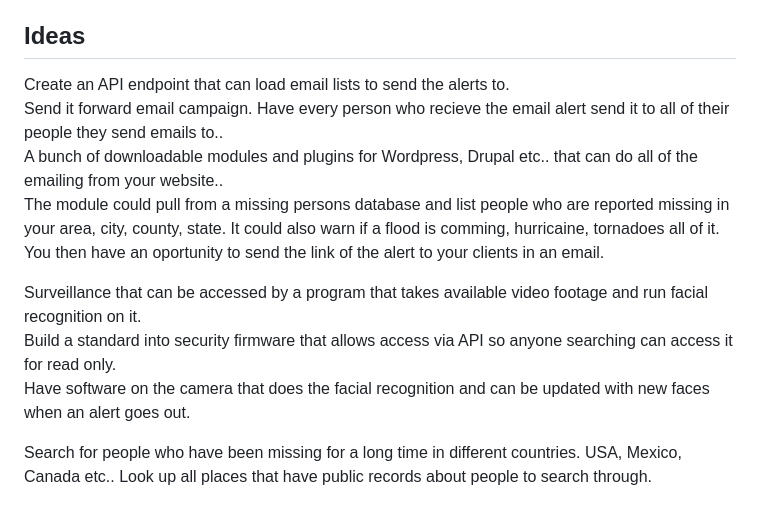
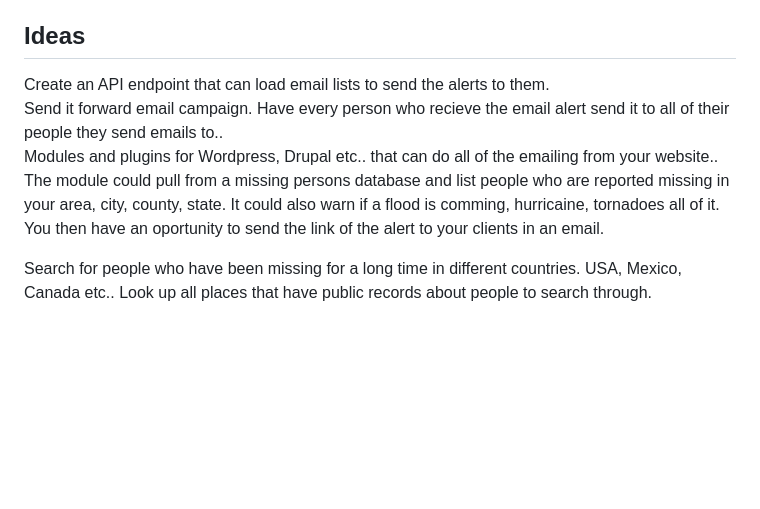
Before and after one commit to Trigve-Hagen/missing-persons-agent, a Markdown page: README.md, the part around the change. GitHub-like rendering; blank space fills up the shorter version.

```diff
--- a/README.md
+++ b/README.md
@@ -13,15 +13,11 @@ I just started work on this module as of 02-04-2026. [Sentinel](https://www.drup
 Define the area based upon distance able to travel in a time frame by car. Start from estimated time of found missing. Build circles starting from ground zero. Send email alerts to gas stations, markets, restaraunts, hotels, hospitals and shelters in those areas. Update to larger areas as the search progresses.
 
 ## Ideas
-Create an API endpoint that can load email lists to send the alerts to.
+Create an API endpoint that can load email lists to send the alerts to them.
 Send it forward email campaign. Have every person who recieve the email alert send it to all of their people they send emails to..
-A bunch of downloadable modules and plugins for Wordpress, Drupal etc.. that can do all of the emailing from your website..
+Modules and plugins for Wordpress, Drupal etc.. that can do all of the emailing from your website..
 The module could pull from a missing persons database and list people who are reported missing in your area, city, county, state. It could also warn if a flood is comming, hurricaine, tornadoes all of it.
 You then have an oportunity to send the link of the alert to your clients in an email.
-
-Surveillance that can be accessed by a program that takes available video footage and run facial recognition on it.
-Build a standard into security firmware that allows access via API so anyone searching can access it for read only.
-Have software on the camera that does the facial recognition and can be updated with new faces when an alert goes out.
 
 Search for people who have been missing for a long time in different countries. USA, Mexico, Canada etc..
 Look up all places that have public records about people to search through.
```
